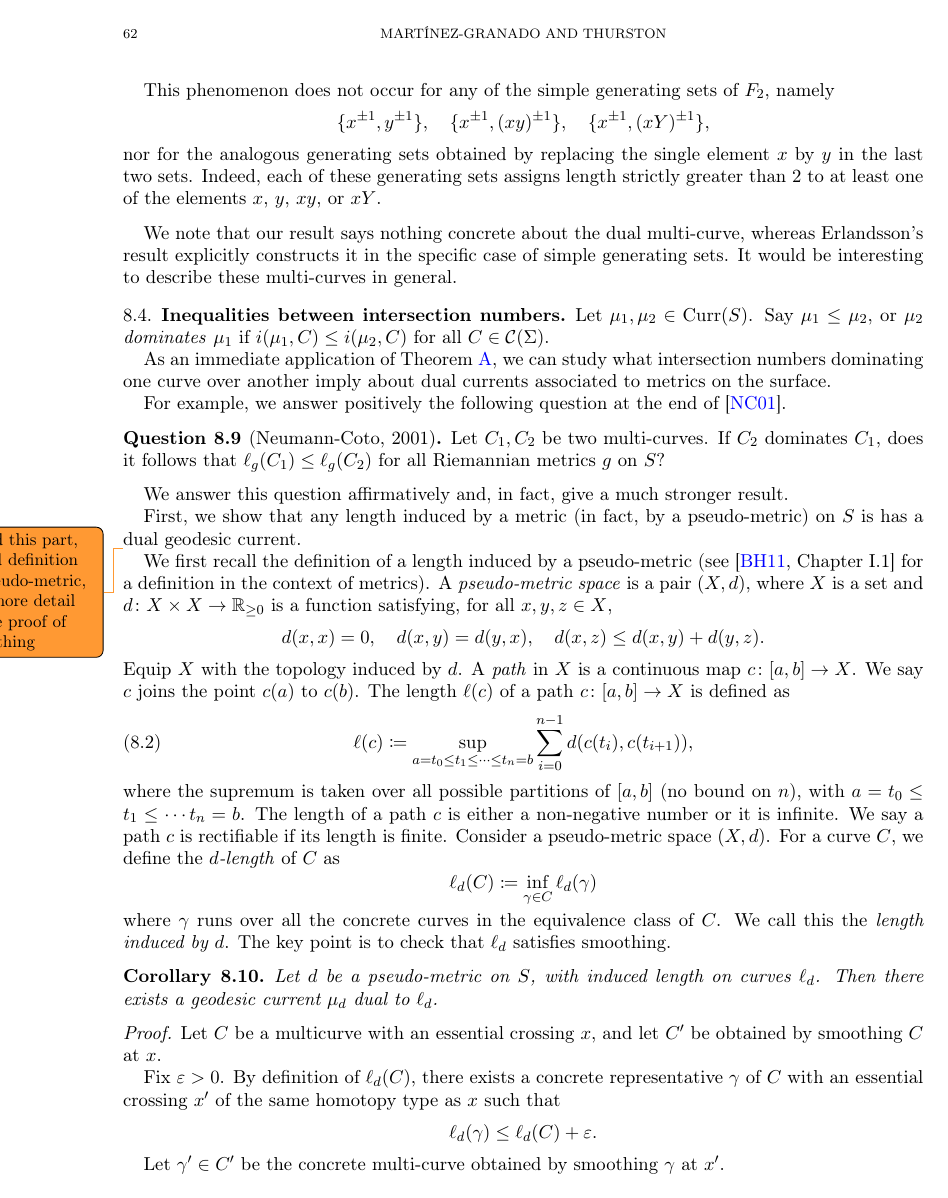
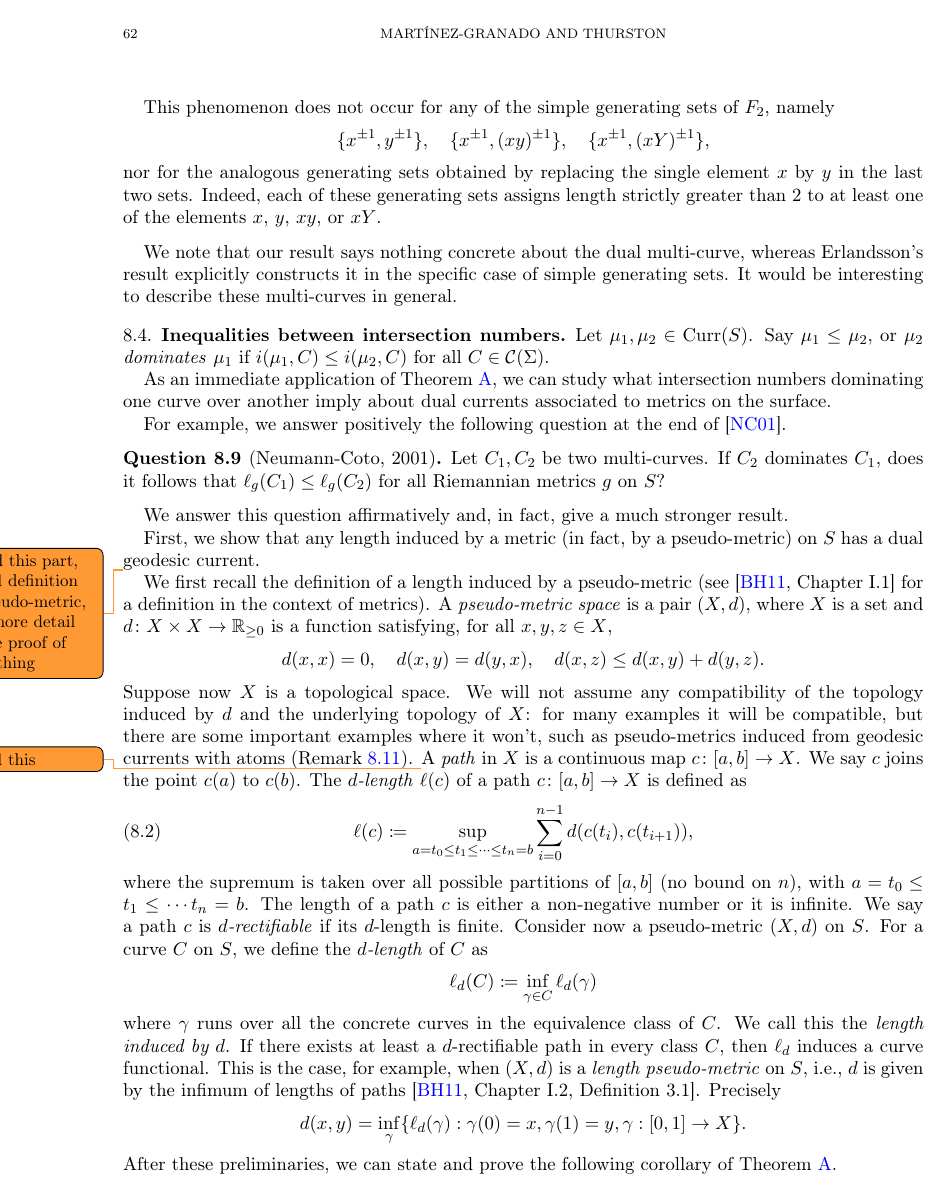
Before and after one commit to dpthurst/Currents-and-intersections, a LaTeX paper (Intersections.tex, which reads special-classes.tex): page 62 of 90 before the commit and page 62 of 91 after it. Compiled offline with pdfLaTeX.

Commit message:
Update on Overleaf.

```diff
--- a/special-classes.tex
+++ b/special-classes.tex
@@ -167,15 +167,17 @@ Let $C_1,C_2$ be two multi-curves. If $C_2$ dominates $C_1$, does it follows tha
 
 We answer this question affirmatively and, in fact, give a much stronger result.
 
-First, we show that any length induced by a metric (in fact, by a pseudo-metric) on $S$ is has a dual geodesic current.
+First, we show that any length induced by a metric (in fact, by a pseudo-metric) on $S$ has a dual geodesic current.
 
 \DMGtodo{edited this part, added definition of pseudo-metric, and more detail to the proof of smoothing}
 We first recall the definition of a length induced by a pseudo-metric (see~\cite[Chapter~I.1]{BH11:NonPosCurvature} for a definition in the context of metrics). A \emph{pseudo-metric space} is a pair $(X,d)$, where $X$ is a set and $d \colon X \times X \to \mathbb{R}_{\ge 0}$ is a function satisfying, for all $x,y,z \in X$,
 \[
 d(x,x)=0,\quad d(x,y)=d(y,x),\quad d(x,z)\le d(x,y)+d(y,z).
 \]
-Equip $X$ with the topology induced by $d$. A \emph{path} in $X$ is a continuous map $c \colon [a,b] \to X$.
-We say $c$ joins the point $c(a)$ to $c(b)$. The length $\ell(c)$ of a path $c \colon [a,b] \to X$
+Suppose now $X$ is a topological space. We will not assume any compatibility of the topology induced by $d$ and the underlying topology of $X$: for many examples it will be compatible, but there are some important examples where it won't, such as pseudo-metrics induced from geodesic currents with atoms (Remark~\ref{rmk:pseudo_metrics}).
+\DMGtodo{added this}
+A \emph{path} in $X$ is a continuous map $c \colon [a,b] \to X$.
+We say $c$ joins the point $c(a)$ to $c(b)$. The \emph{$d$-length} $\ell(c)$ of a path $c \colon [a,b] \to X$
 is defined as
 \begin{equation}
 \ell(c) \coloneqq \sup_{a=t_0 \leq t_1 \leq \cdots \leq t_n=b} \sum_{i=0}^{n-1} d(c(t_i),c(t_{i+1})),
@@ -184,14 +186,18 @@ is defined as
 where the supremum is taken over all possible partitions of $[a,b]$ (no bound on $n$), with
 $a=t_0 \leq t_1 \leq \cdots t_n = b$.
 The length of a path $c$ is either a non-negative number or it is infinite. We say
-a path $c$ is rectifiable if its length is finite.
-Consider a pseudo-metric space $(X,d)$.
-For a curve $C$, we define the \emph{$d$-length} of $C$ as
+a path $c$ is \emph{$d$-rectifiable} if its $d$-length is finite.
+Consider now a pseudo-metric $(X,d)$ on $S$.
+For a curve $C$ on $S$, we define the \emph{$d$-length} of $C$ as
 \[
 \ell_d(C) \coloneqq \inf_{\gamma \in C} \ell_d(\gamma)
 \]
 where $\gamma$ runs over all the concrete curves in the equivalence class of $C$.
 We call this the \emph{length induced by $d$}.
-The key point is to check that $\ell_d$ satisfies smoothing.
+If there exists at least a $d$-rectifiable path in every class $C$, then $\ell_d$ induces a curve functional. This is the case, for example, when  $(X,d)$ is a \emph{length pseudo-metric} on $S$, i.e.,
+$d$ is given by the infimum of lengths of paths~\cite[Chapter~I.2, Definition~3.1]{BH11:NonPosCurvature}. Precisely
+\[
+d(x,y) = \inf_{\gamma} \{ \ell_d(\gamma) : \gamma(0)=x, \gamma(1)=y, \gamma : [0,1] \to X \}.
+\]
+After these preliminaries, we can state and prove the following corollary of Theorem~\ref{thm:intersect}.
 \begin{corollary}
-    Let $d$ be a pseudo-metric on $S$, with induced length on curves $\ell_d$. Then there exists a geodesic current $\mu_d$ dual to $\ell_d$.
@@ -201,3 +210,2 @@ The key point is to check that $\ell_d$ satisfies smoothing.
 Let $C$ be a multicurve with an essential crossing $x$, and let $C'$ be obtained by smoothing $C$ at $x$.
 
-Fix $\epsilon>0$. By definition of $\ell_d(C)$, there exists a concrete representative $\gamma$ of $C$ with an essential crossing $x'$ of the same homotopy type as $x$ such that
```
Also changed, not shown: functionals.tex (+3 -3 lines), special-classes.tex (28 more changed lines).
